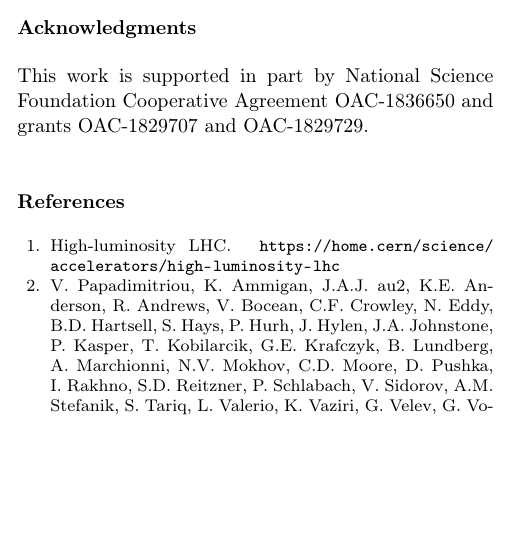
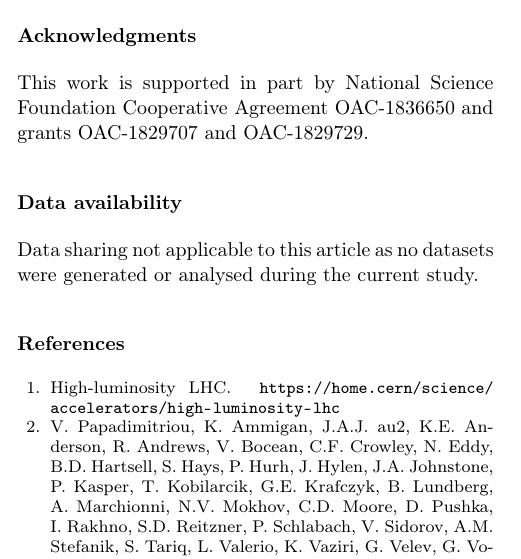
Before and after one commit to hsf-training/csbs-paper, a LaTeX paper (main.tex): part of one column of page 6 of 7, cut so that both start at the same text, the shorter picture padded with empty space. Compiled offline with pdfLaTeX.

Commit message:
Data availability statement

```diff
--- a/main.tex
+++ b/main.tex
@@ -359,7 +359,9 @@ This process is guided by continual feedback solicited from the participants of
 
 This work is supported in part by National Science Foundation Cooperative Agreement OAC-1836650 and grants OAC-1829707 and OAC-1829729.
 
+\section*{Data availability}
 
+Data sharing not applicable to this article as no datasets were generated or analysed during the current study.
 
 %Text with citations \cite{RefB} and \cite{RefJ}.
 %\subsection{Subsection title}
```
